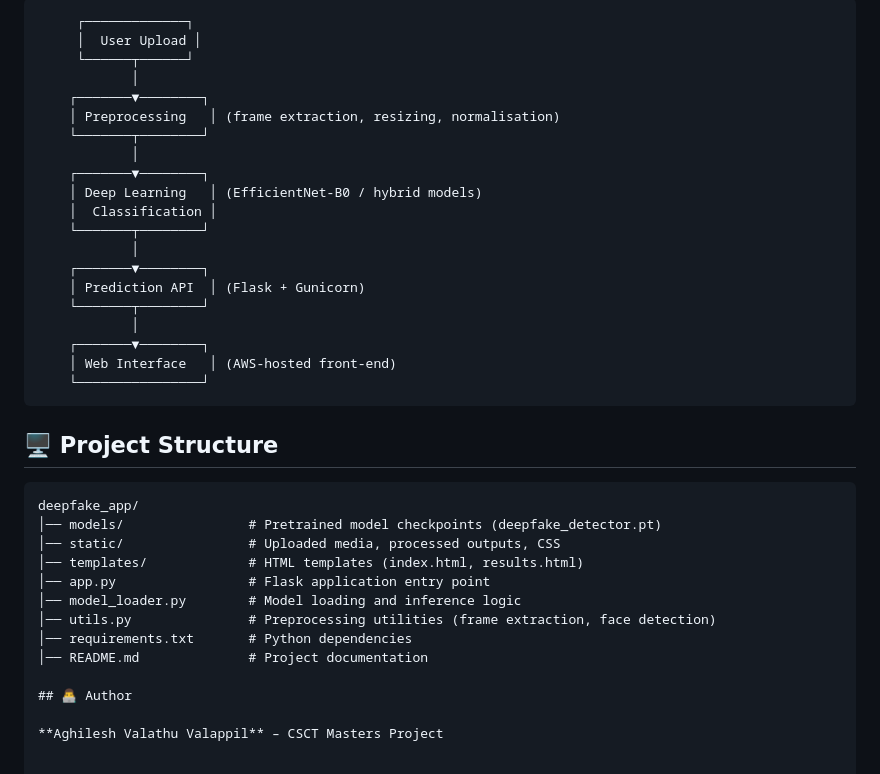
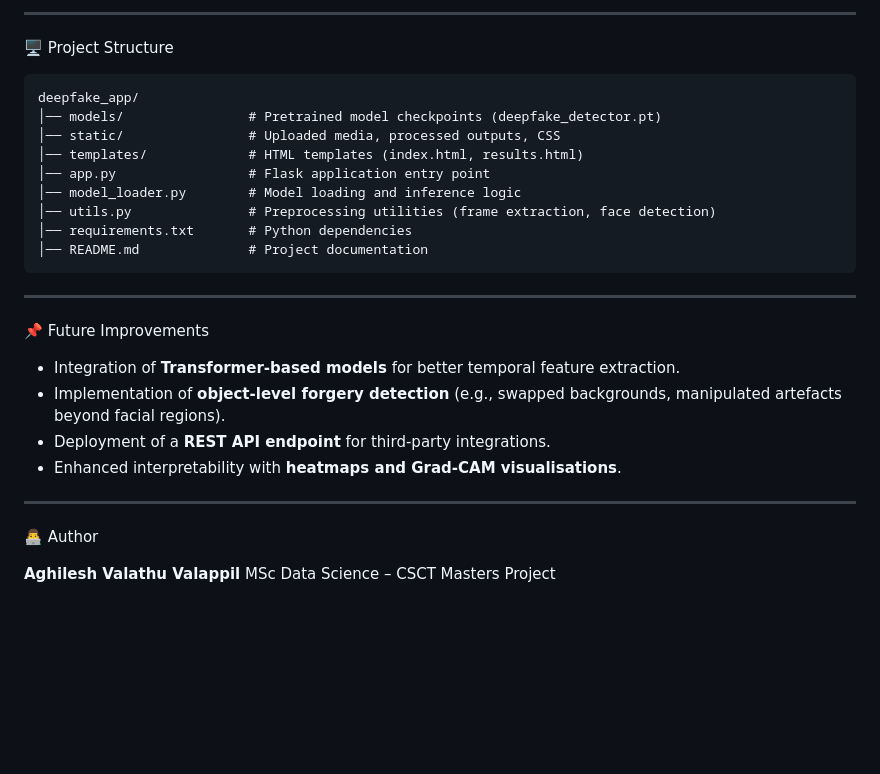
Before and after one commit to aghileshvalathuvalappil/DEEPFAKE_APP, a Markdown page: README.md, the part around one of its changes. Rendered like a GitHub page; blank space fills up the shorter version.

````diff
--- a/README.md
+++ b/README.md
@@ -53,29 +90,9 @@ Below is the high-level architecture of the project:
 
-         ┌─────────────┐
-         │  User Upload │
-         └──────┬──────┘
-                │
-        ┌───────▼────────┐
-        │ Preprocessing   │ (frame extraction, resizing, normalisation)
-        └───────┬────────┘
-                │
-        ┌───────▼────────┐
-        │ Deep Learning   │ (EfficientNet-B0 / hybrid models)
-        │  Classification │
-        └───────┬────────┘
-                │
-        ┌───────▼────────┐
-        │ Prediction API  │ (Flask + Gunicorn)
-        └───────┬────────┘
-                │
-        ┌───────▼────────┐
-        │ Web Interface   │ (AWS-hosted front-end)
-        └────────────────┘
+---
 
+🖥️ Project Structure
 
-## 🖥️ Project Structure
-
-```plaintext
+```
 deepfake_app/
 │── models/                # Pretrained model checkpoints (deepfake_detector.pt)
 │── static/                # Uploaded media, processed outputs, CSS
@@ -85,7 +102,20 @@ deepfake_app/
 │── utils.py               # Preprocessing utilities (frame extraction, face detection)
 │── requirements.txt       # Python dependencies
 │── README.md              # Project documentation
+```
 
-## 👨‍💻 Author
+---
 
-**Aghilesh Valathu Valappil** – CSCT Masters Project
+📌 Future Improvements
+
+* Integration of **Transformer-based models** for better temporal feature extraction.
+* Implementation of **object-level forgery detection** (e.g., swapped backgrounds, manipulated artefacts beyond facial regions).
+* Deployment of a **REST API endpoint** for third-party integrations.
+* Enhanced interpretability with **heatmaps and Grad-CAM visualisations**.
+
+---
+
+👨‍💻 Author
+
+**Aghilesh Valathu Valappil**
+MSc Data Science – CSCT Masters Project
````
Also changed, not shown: other parts of README.md (+62 -25 lines).
